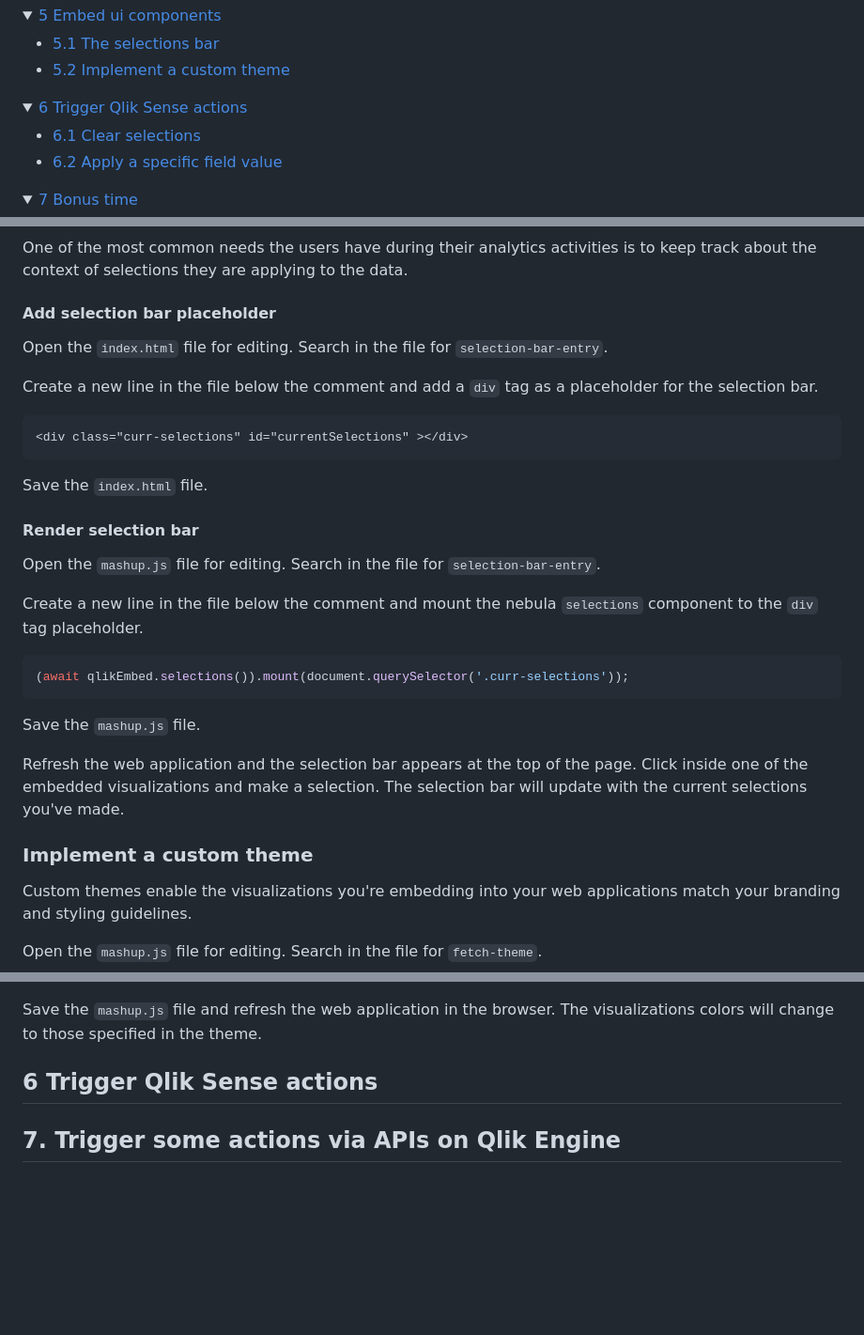
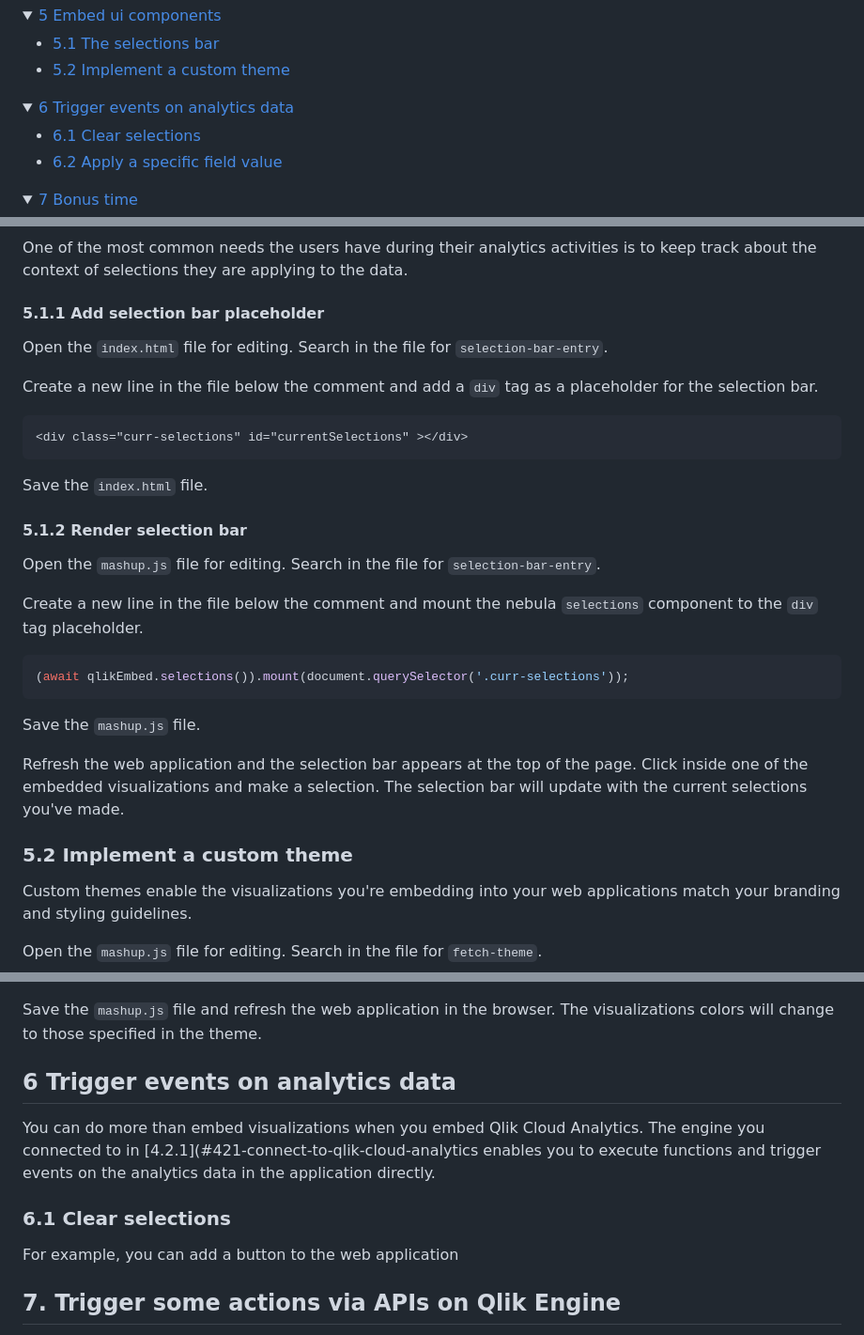
Before and after one commit to qlik-oss/qlik-embedded-analytics-workshop, a Markdown page: README.md, 3 parts joined by grey strips. Shown at 94% size. GitHub-like rendering; folded sections open; blank space fills up the shorter version.

Commit message:
starting engine api work

```diff
--- a/README.md
+++ b/README.md
@@ -81,7 +81,7 @@ By the end of this workshop, you will have the skills to integrate powerful data
 
 <details>
   <summary>
-    <a href="#6-trigger-qlik-sense-actions">6 Trigger Qlik Sense actions</a>
+    <a href="#6-trigger-events-on-analytics-data-">6 Trigger events on analytics data</a>
   </summary>
 
   - [6.1 Clear selections](#61-clear-selections)
@@ -449,7 +449,7 @@ So far you've learned a few different ways to embed visualizations into a web ap
 
 One of the most common needs the users have during their analytics activities is to keep track about the context of selections they are applying to the data.
 
-#### Add selection bar placeholder
+#### 5.1.1 Add selection bar placeholder
 
 Open the `index.html` file for editing. Search in the file for `selection-bar-entry`.
 
@@ -461,7 +461,7 @@ Create a new line in the file below the comment and add a `div` tag as a placeho
 
 Save the `index.html` file.
 
-#### Render selection bar
+#### 5.1.2 Render selection bar
 
 Open the `mashup.js` file for editing. Search in the file for `selection-bar-entry`.
 
@@ -475,7 +475,7 @@ Save the `mashup.js` file.
 
 Refresh the web application and the selection bar appears at the top of the page. Click inside one of the embedded visualizations and make a selection. The selection bar will update with the current selections you've made.
 
-### Implement a custom theme
+### 5.2 Implement a custom theme
 
 Custom themes enable the visualizations you're embedding into your web applications match your branding and styling guidelines.
 
@@ -509,8 +509,13 @@ context: {
 
 Save the `mashup.js` file and refresh the web application in the browser. The visualizations colors will change to those specified in the theme.
 
-## 6 Trigger Qlik Sense actions
+## 6 Trigger events on analytics data
 
+You can do more than embed visualizations when you embed Qlik Cloud Analytics. The engine you connected to in [4.2.1](#421-connect-to-qlik-cloud-analytics enables you to execute functions and trigger events on the analytics data in the application directly.
+
+### 6.1 Clear selections
+
+For example, you can add a button to the web application
 
 ## 7. Trigger some actions via APIs on Qlik Engine
 The final step of the workshop is to see how you can perform a bi-directional integration to permit to your web app to communicate with Qlik Engine and viceversa.
```
